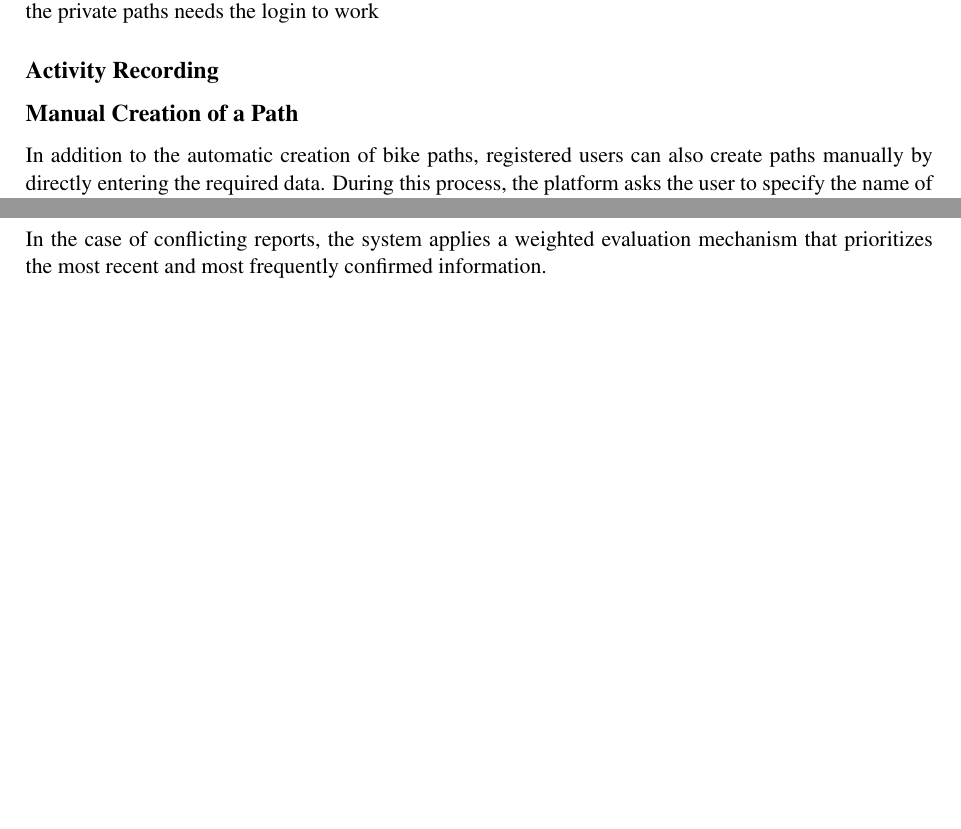
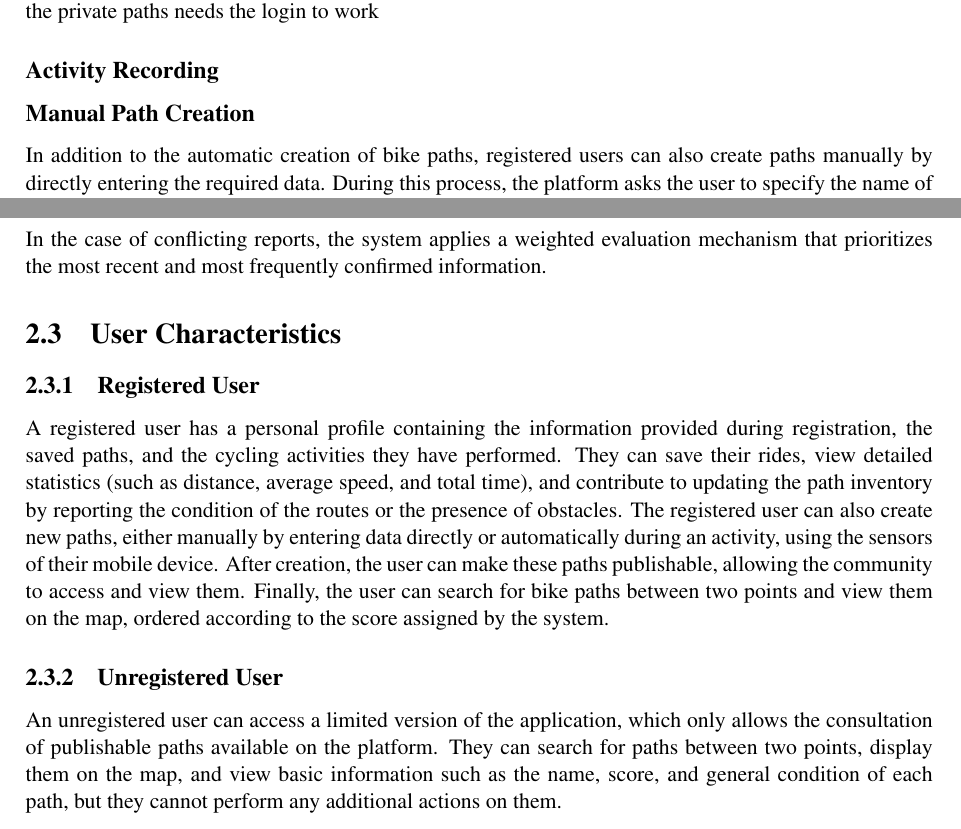
Before and after one commit to AlbertoSpezzapria/Best-Bike-Path, a LaTeX document (RASD/main.tex, which reads RASD/Files/2_overview.tex, RASD/Files/2_overview/2_product-functions.tex, RASD/Files/2_overview/3_user-characteristics.tex): two parts of pages 10 and 12 of 15, joined at a grey line, cut so that both start at the same text, the shorter picture padded with empty space. Compiled offline with pdfLaTeX; a LaTeX package or settings file that is missing is left out.

Commit message:
Add User Characteristic

```diff
--- a/RASD/Files/2_overview.tex
+++ b/RASD/Files/2_overview.tex
@@ -2,3 +2,5 @@
 \input{Files/2_overview/1_product-overview.tex}
 \section{Product Functions}
 \input{Files/2_overview/2_product-functions.tex}
+\section{User Characteristics}
+\input{Files/2_overview/3_user-characteristics.tex}
--- a/RASD/Files/2_overview/2_product-functions.tex
+++ b/RASD/Files/2_overview/2_product-functions.tex
@@ -9,7 +9,7 @@ The user can also access BBP without logging in. In this case, the functionaliti
 
 \subsection*{Activity Recording}
 
-\subsection*{Manual Creation of a Path}
+\subsection*{Manual Path Creation}
 In addition to the automatic creation of bike paths, registered users can also create paths manually by directly entering the required data.
 During this process, the platform asks the user to specify the name of the path, the streets that compose it, the condition of each segment, and the possible presence of obstacles or issues.
 Once the information has been confirmed, the system stores the data in its database and allows the user to decide whether to make the path publishable, meaning visible to the entire community.
--- /dev/null
+++ b/RASD/Files/2_overview/3_user-characteristics.tex
@@ -0,0 +1,10 @@
+\subsection{Registered User}
+A registered user has a personal profile containing the information provided during registration, the saved paths, and the cycling activities they have performed.
+They can save their rides, view detailed statistics (such as distance, average speed, and total time), and contribute to updating the path inventory by reporting the condition of the routes or the presence of obstacles.
+The registered user can also create new paths, either manually by entering data directly or automatically during an activity, using the sensors of their mobile device.
+After creation, the user can make these paths publishable, allowing the community to access and view them.
+Finally, the user can search for bike paths between two points and view them on the map, ordered according to the score assigned by the system.
+
+\subsection{Unregistered User}
+An unregistered user can access a limited version of the application, which only allows the consultation of publishable paths available on the platform.
+They can search for paths between two points, display them on the map, and view basic information such as the name, score, and general condition of each path, but they cannot perform any additional actions on them.
```
Also changed, not shown: RASD/Files/5_effort.tex (+1 -1 lines), RASD/main.pdf, 7 other files.
